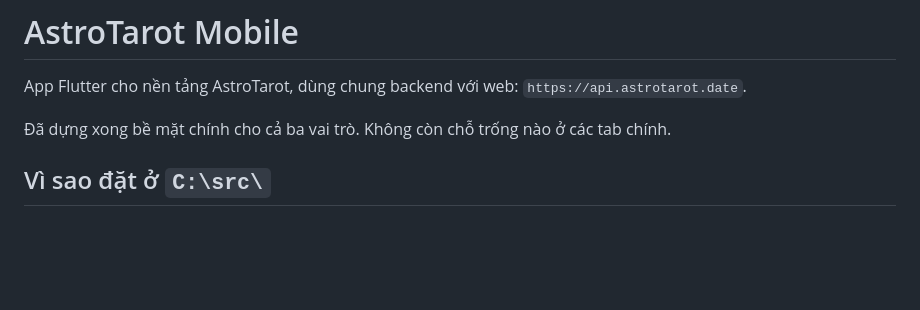
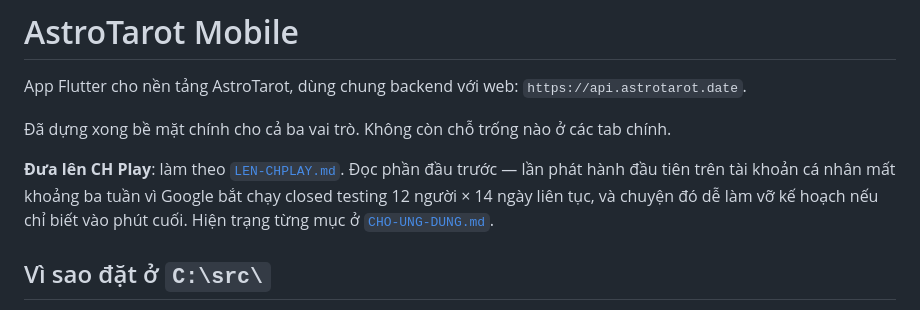
Before and after one commit to Megalit2578/astro-tarot-mobile, a Markdown page: README.md, the part around the change. Rendered like a GitHub page; blank space fills up the shorter version.

```diff
--- a/README.md
+++ b/README.md
@@ -5,6 +5,12 @@ App Flutter cho nền tảng AstroTarot, dùng chung backend với web:
 
 Đã dựng xong bề mặt chính cho cả ba vai trò. Không còn chỗ trống nào ở các
 tab chính.
+
+**Đưa lên CH Play**: làm theo [`LEN-CHPLAY.md`](LEN-CHPLAY.md). Đọc phần đầu
+trước — lần phát hành đầu tiên trên tài khoản cá nhân mất khoảng ba tuần vì
+Google bắt chạy closed testing 12 người × 14 ngày liên tục, và chuyện đó dễ
+làm vỡ kế hoạch nếu chỉ biết vào phút cuối. Hiện trạng từng mục ở
+[`CHO-UNG-DUNG.md`](CHO-UNG-DUNG.md).
 
 ## Vì sao đặt ở `C:\src\`
 
```
Also changed, not shown: LEN-CHPLAY.md (added, +207 -0 lines).
